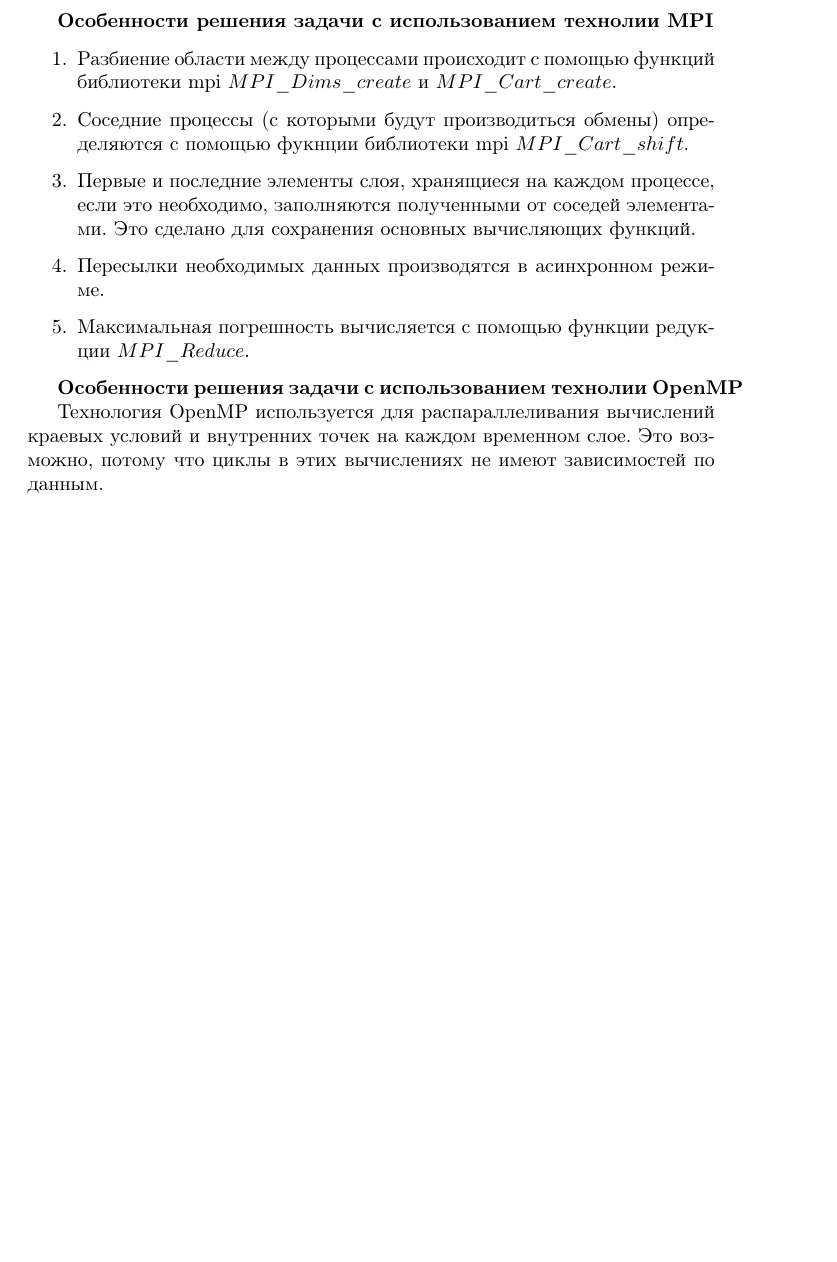
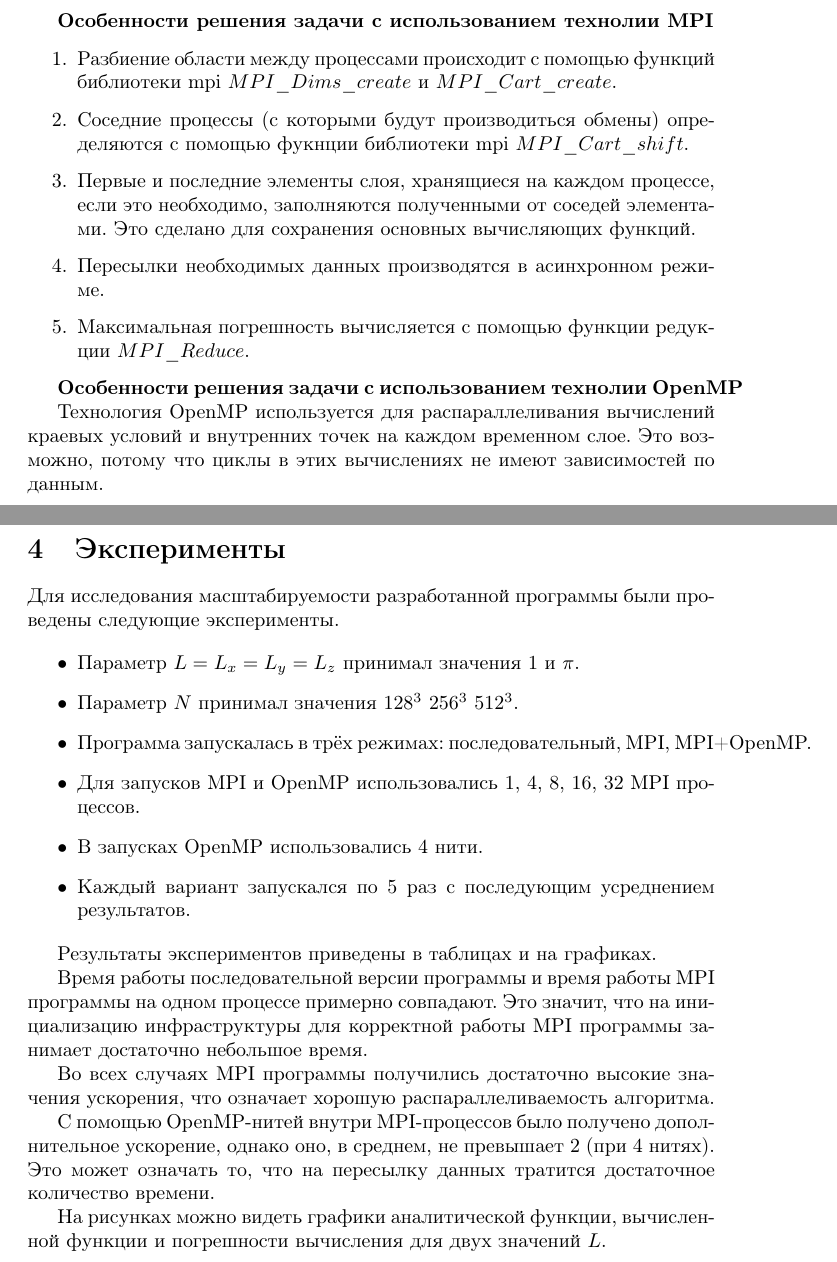
Before and after one commit to zykinwases/hyperbolicEquation, a LaTeX document (tex/report.tex, which reads tex/Results.tex): part of page 4 of 4 before the commit and two parts of pages 4 and 5 of 6 after it, the two joined at a grey line, cut so that both start at the same text, the shorter picture padded with empty space. Compiled offline with pdfLaTeX.

Commit message:
waiting for complete data

```diff
--- a/tex/Results.tex
+++ b/tex/Results.tex
@@ -0,0 +1,25 @@
+\section{Эксперименты}
+\label{sec:Results} \index{Results}
+
+Для исследования масштабируемости разработанной программы были проведены следующие эксперименты.
+
+\begin{itemize}
+    \item Параметр $L = L_x = L_y = L_z$ принимал значения $1$ и $\pi$.
+    \item Параметр $N$ принимал значения $128^3$ $256^3$ $512^3$.
+    \item Программа запускалась в трёх режимах: последовательный, MPI, MPI+OpenMP.
+    \item Для запусков MPI и OpenMP использовались $1$, $4$, $8$, $16$, $32$ MPI процессов.
+    \item В запусках OpenMP использовались 4 нити.
+    \item Каждый вариант запускался по 5 раз с последующим усреднением результатов.
+\end{itemize}
+
+Результаты экспериментов приведены в таблицах и на графиках.
+
+Время работы последовательной версии программы и время работы MPI программы на одном процессе примерно совпадают.
+Это значит, что на инициализацию инфраструктуры для корректной работы MPI программы занимает достаточно небольшое время.
+
+Во всех случаях MPI программы получились достаточно высокие значения ускорения, что означает хорошую распараллеливаемость алгоритма.
+
+С помощью OpenMP-нитей внутри MPI-процессов было получено дополнительное ускорение, однако оно, в среднем, не превышает 2 (при 4 нитях).
+Это может означать то, что на пересылку данных тратится достаточное количество времени.
+
+На рисунках можно видеть графики аналитической функции, вычисленной функции и погрешности вычисления для двух значений $L$.
```
Also changed, not shown: tex/Conclusion.tex (added, +11 -0 lines), tex/Statement.tex (+1 -1 lines), tex/report.tex (+2 -2 lines).
